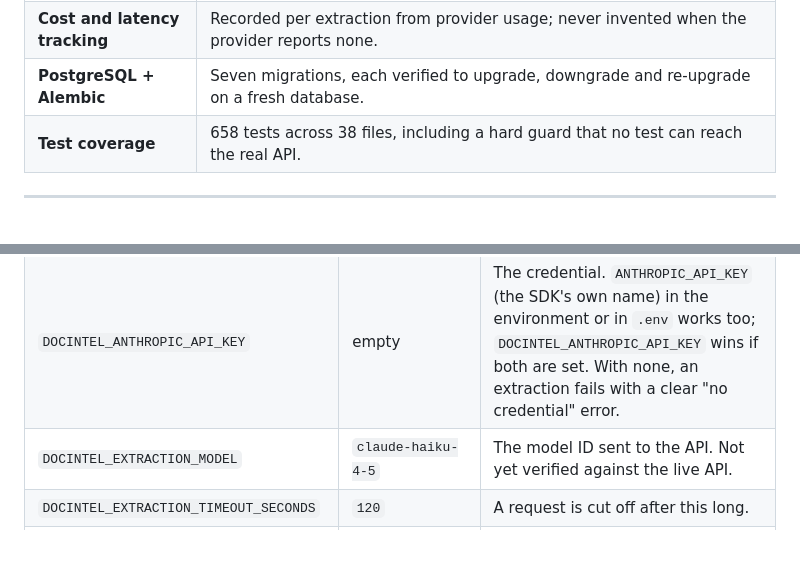
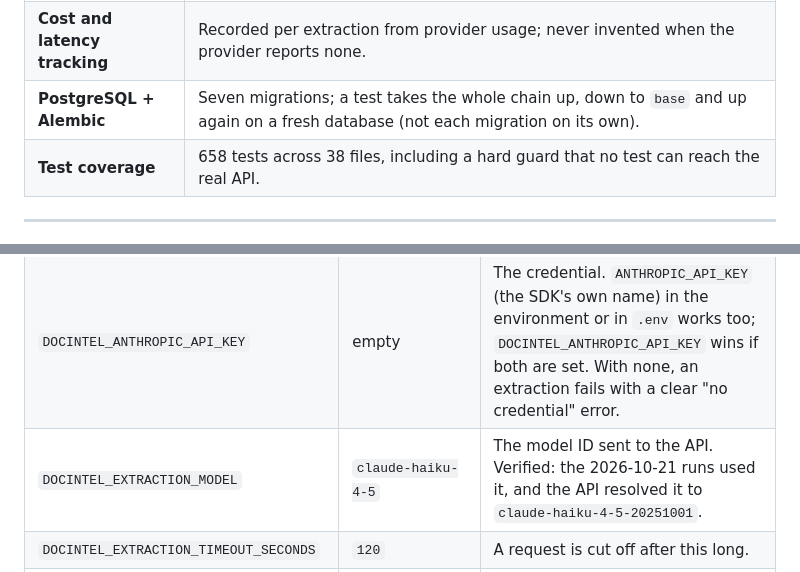
Before and after one commit to S-MOHAMMAD-SYED-SAMEER/docintel, a Markdown page: README.md, 2 parts joined by grey strips. Rendered like a GitHub page; blank space fills up the shorter version.

```diff
--- a/README.md
+++ b/README.md
@@ -77,7 +77,7 @@ asking a language model whether it added up correctly.
 | **Document-type registries** | Invoice and purchase order share one pipeline with zero branching on document type — asserted by a test. |
 | **Reproducible evaluation** | A committed, deterministic, labelled dataset and a CLI that measures accuracy, review rate, false-confident rate, cost and latency. |
 | **Cost and latency tracking** | Recorded per extraction from provider usage; never invented when the provider reports none. |
-| **PostgreSQL + Alembic** | Seven migrations, each verified to upgrade, downgrade and re-upgrade on a fresh database. |
+| **PostgreSQL + Alembic** | Seven migrations; a test takes the whole chain up, down to `base` and up again on a fresh database (not each migration on its own). |
 | **Test coverage** | 658 tests across 38 files, including a hard guard that no test can reach the real API. |
 
 ---
@@ -693,7 +705,7 @@ Environment-only, prefix `DOCINTEL_`. See `.env.example`; never commit a real
 | --- | --- | --- |
 | `DOCINTEL_DATABASE_URL` | local dev URL | **Override in production.** The default carries a development credential and points at localhost. |
 | `DOCINTEL_ANTHROPIC_API_KEY` | empty | The credential. `ANTHROPIC_API_KEY` (the SDK's own name) in the environment or in `.env` works too; `DOCINTEL_ANTHROPIC_API_KEY` wins if both are set. With none, an extraction fails with a clear "no credential" error. |
-| `DOCINTEL_EXTRACTION_MODEL` | `claude-haiku-4-5` | The model ID sent to the API. Not yet verified against the live API. |
+| `DOCINTEL_EXTRACTION_MODEL` | `claude-haiku-4-5` | The model ID sent to the API. Verified: the 2026-10-21 runs used it, and the API resolved it to `claude-haiku-4-5-20251001`. |
 | `DOCINTEL_EXTRACTION_TIMEOUT_SECONDS` | `120` | A request is cut off after this long. |
 | `DOCINTEL_INVOICE_PROMPT_VERSION` | `invoice/v2` | The invoice prompt: `invoice/v2` (the default, chosen by the rule in `docs/EVAL.md`) or `invoice/v1`. Stored with every extraction. |
 | `DOCINTEL_EXTRACTION_MAX_RETRIES` | `2` | SDK retries of transient failures; `0` = never (required for a counted evaluation run). |
```
Also changed, not shown: other parts of README.md (+25 -18 lines), docs/EVAL.md (+2 -2 lines), docs/TESTING.md (+3 -3 lines).
